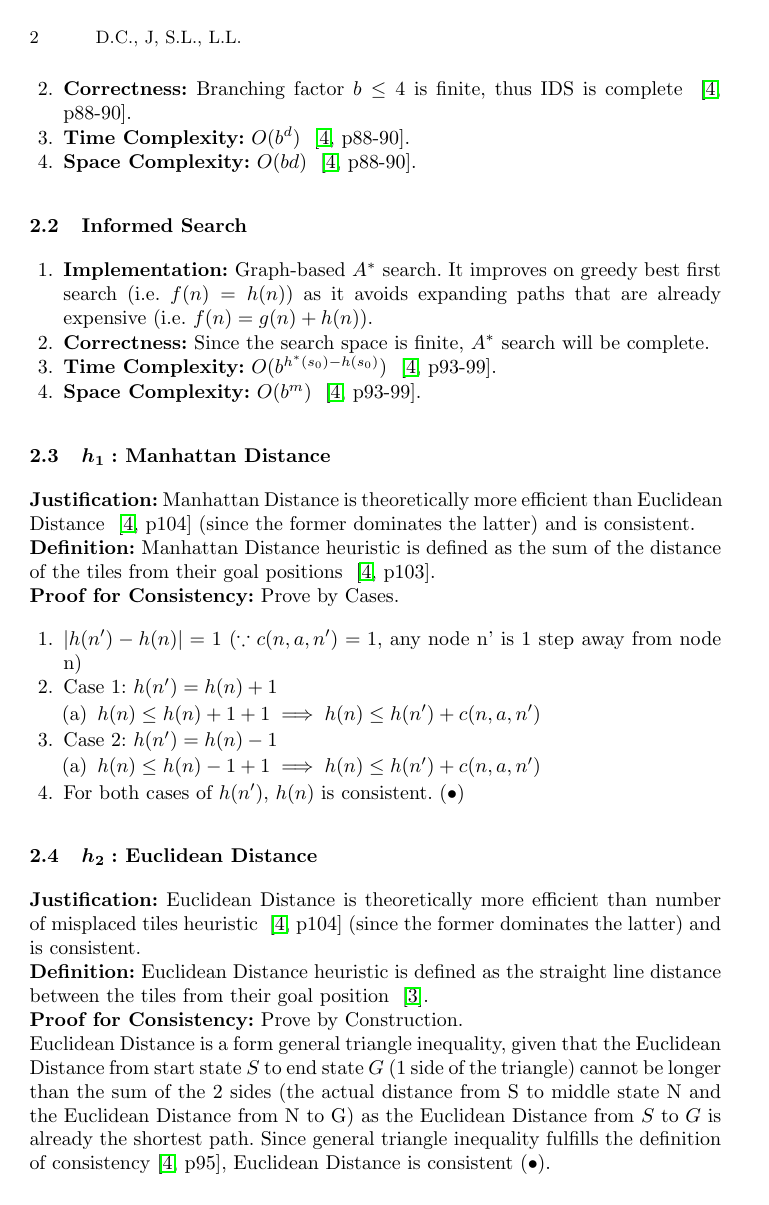
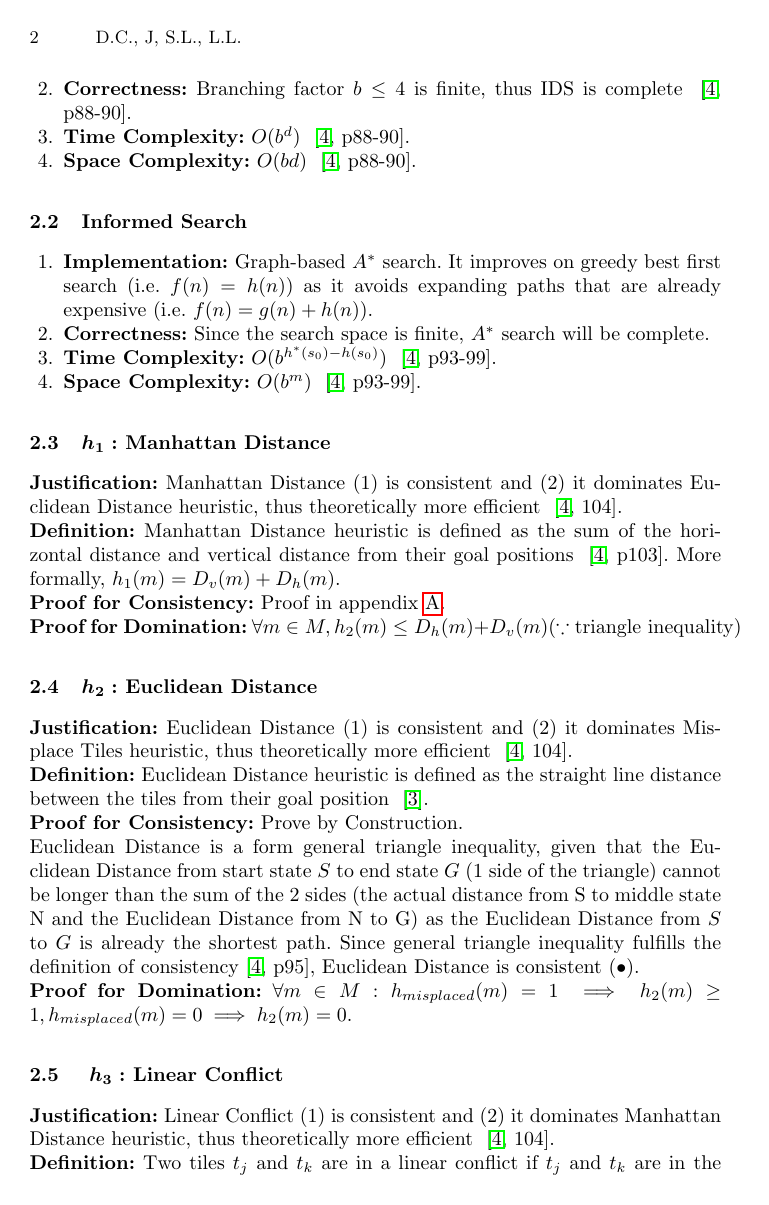
Before and after one commit to larrylawl/CS3243-project-1, a LaTeX paper (llncs2e-larry/samplepaper-larry.tex): page 2 of 5. Compiled offline with pdfLaTeX.

Commit message:
Add proofs for domination

```diff
--- a/llncs2e-larry/samplepaper-larry.tex
+++ b/llncs2e-larry/samplepaper-larry.tex
@@ -90,32 +90,21 @@ Since \( A^* \) search uses heuristic functions to guide its search, this paper
 \end{enumerate}
 
 \subsection{\(h_1:\) Manhattan Distance}
-\textbf{Justification:} Manhattan Distance is theoretically more efficient than Euclidean Distance ~\cite[p104]{stuart_russell_artifical_2010} (since the former dominates the latter) and is consistent. \\
-\textbf{Definition:} Manhattan Distance heuristic is defined as the sum of the distance of the tiles from their goal positions ~\cite[p103]{stuart_russell_artifical_2010}. \\
-\textbf{Proof for Consistency:} Prove by Cases.
-\begin{enumerate}
-    \item \( |h(n') - h(n)| = 1 \) (\( \because c(n, a, n') = 1 \), any node n' is 1 step away from node n)
-    \item Case 1: \( h(n') = h(n) + 1 \)
-    \begin{enumerate}
-        \item \( h(n) \leq h(n) + 1 + 1 \implies h(n) \leq h(n') + c(n, a, n') \)
-    \end{enumerate}
-    \item Case 2: \( h(n') = h(n) - 1 \)
-    \begin{enumerate}
-        \item \( h(n) \leq h(n) - 1 + 1 \implies h(n) \leq h(n') + c(n, a, n') \)
-    \end{enumerate}
-    \item For both cases of \( h(n') \), \( h(n) \) is consistent. (\(\bullet\))
-\end{enumerate}
+\textbf{Justification:} Manhattan Distance (1) is consistent and (2) it dominates Euclidean Distance heuristic, thus theoretically more efficient ~\cite[104]{stuart_russell_artifical_2010}. \\
+\textbf{Definition:} Manhattan Distance heuristic is defined as the sum of the horizontal distance and vertical distance from their goal positions ~\cite[p103]{stuart_russell_artifical_2010}. More formally, \( h_1(m) = D_v(m) + D_h(m) \). \\
+\textbf{Proof for Consistency:} Proof in appendix \ref{appendix:manhat_cons}. \\
+\textbf{Proof for Domination:} \( \forall m \in M, h_{2}(m) \leq D_h(m) + D_v(m) (\because \text{triangle inequality}) \)
 
 \subsection{\(h_2:\) Euclidean Distance}
-\textbf{Justification:} Euclidean Distance is theoretically more efficient than number of misplaced tiles heuristic ~\cite[p104]{stuart_russell_artifical_2010} (since the former dominates the latter) and is consistent. \\
+\textbf{Justification:} Euclidean Distance (1) is consistent and (2) it dominates Misplace Tiles heuristic, thus theoretically more efficient ~\cite[104]{stuart_russell_artifical_2010}. \\
 \textbf{Definition:} Euclidean Distance heuristic is defined as the straight line distance between the tiles from their goal position ~\cite{rosalind_euclidean_nodate}. \\
 \textbf{Proof for Consistency:} Prove by Construction. \\
 Euclidean Distance is a form general triangle inequality, given that the Euclidean Distance from start state \( S \) to end state \( G \) (1 side of the triangle) cannot be longer than the sum of the 2 sides (the actual distance from S to middle state N and the Euclidean Distance from N to G) as the Euclidean Distance from \( S \) to \( G \) is already the shortest path.
-Since general triangle inequality fulfills the definition of consistency~\cite[p95]{stuart_russell_artifical_2010}, Euclidean Distance is consistent \( (\bullet) \).
-
+Since general triangle inequality fulfills the definition of consistency~\cite[p95]{stuart_russell_artifical_2010}, Euclidean Distance is consistent \( (\bullet) \). \\
+\textbf{Proof for Domination:} \( \forall m \in M: h_{misplaced}(m) = 1 \implies h_{2}(m) \geq 1, h_{misplaced}(m) = 0 \implies h_{2}(m) = 0 \).
 
 \subsection{ \(h_3: \) Linear Conflict}
-\textbf{Justification:} Linear Conflict is theoretically more efficient than Manhattan Distance ~\cite[p104]{stuart_russell_artifical_2010} (since the former dominates latter \cite[p25]{othar_hansson_generating_1985}) and is consistent. \\
+\textbf{Justification:} Linear Conflict (1) is consistent and (2) it dominates Manhattan Distance heuristic, thus theoretically more efficient ~\cite[104]{stuart_russell_artifical_2010}. \\
 \textbf{Definition:} Two tiles \( t_j \) and \( t_k \) are in a linear conflict if \( t_j \) and \( t_k \) are in the same line,
 the goal positions of \( t_j \) and \( t_k \) are both in that line,
 \( t_j \) is to the right of \( t_k \), and the goal position of \( t_j \) is to the left of the goal position of \( t_k \) \cite[p13]{othar_hansson_generating_1985}. \\
```
Also changed, not shown: llncs2e-larry/samplepaper-larry.pdf, llncs2e-larry/samplepaper-larry.tex (37 more changed lines), 7 other files.
